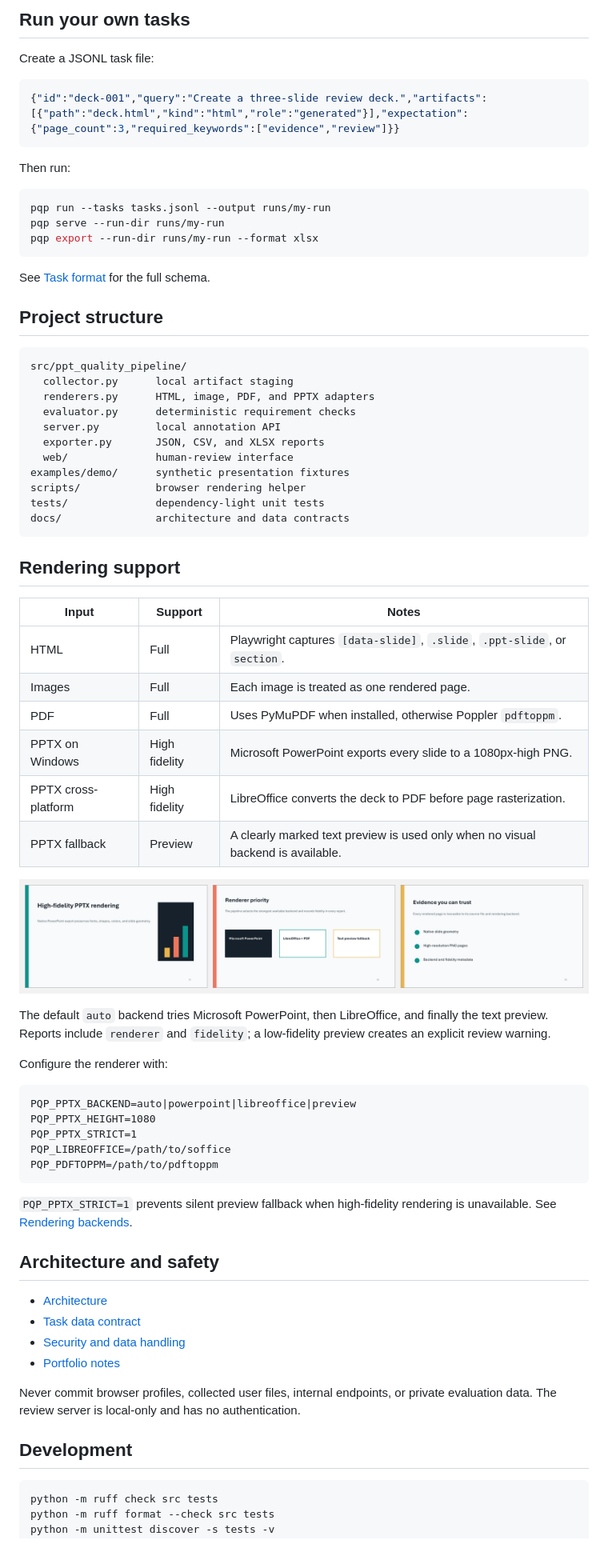
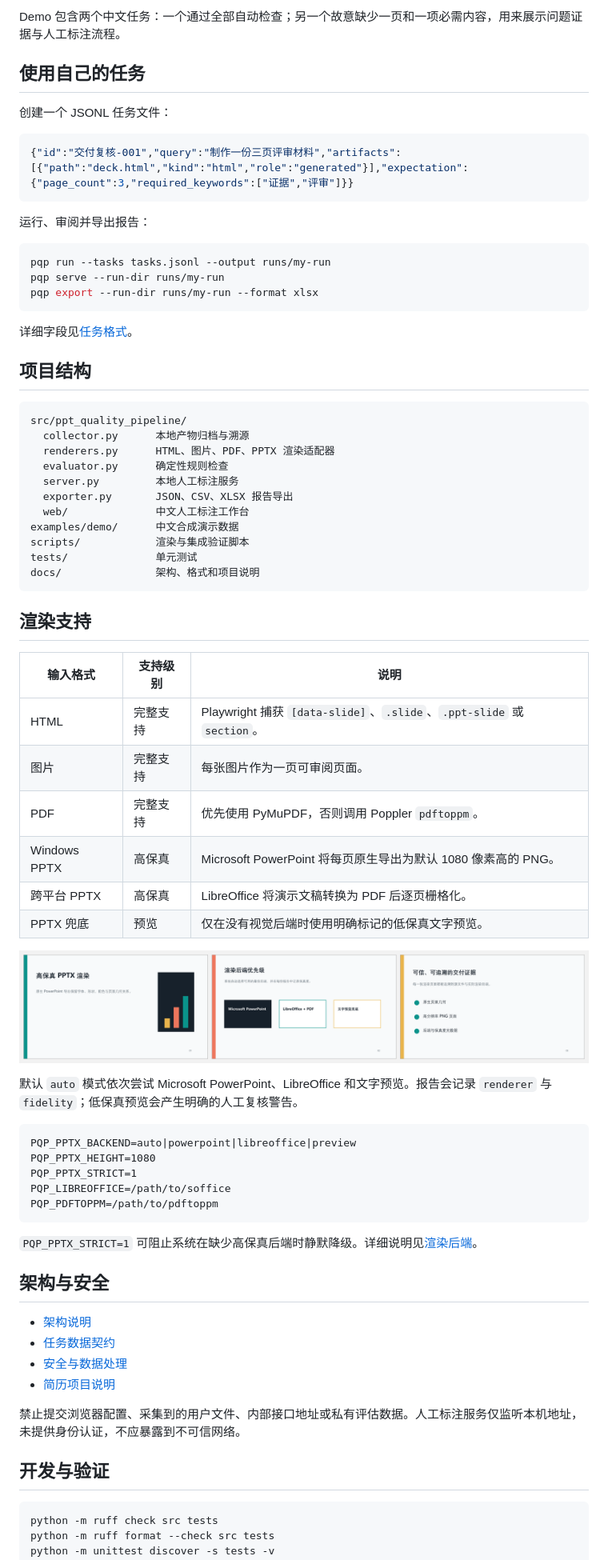
Before and after one commit to jinhualee1/ppt-quality-pipeline, a Markdown page: README.md, the part around the change printed below. Shown: that part at 80% size. Rendered like a GitHub page; pictures changed too: docs/images/pptx-native-render.png.

Commit message:
feat: localize project experience in Chinese

````diff
--- a/README.md
+++ b/README.md
@@ -77,13 +65,15 @@ page-count and content findings.
 
-## Run your own tasks
+Demo 包含两个中文任务：一个通过全部自动检查；另一个故意缺少一页和一项必需内容，用来展示问题证据与人工标注流程。
 
-Create a JSONL task file:
+## 使用自己的任务
+
+创建一个 JSONL 任务文件：
 
 ```json
-{"id":"deck-001","query":"Create a three-slide review deck.","artifacts":[{"path":"deck.html","kind":"html","role":"generated"}],"expectation":{"page_count":3,"required_keywords":["evidence","review"]}}
+{"id":"交付复核-001","query":"制作一份三页评审材料","artifacts":[{"path":"deck.html","kind":"html","role":"generated"}],"expectation":{"page_count":3,"required_keywords":["证据","评审"]}}
 ```
 
-Then run:
+运行、审阅并导出报告：
 
 ```bash
 pqp run --tasks tasks.jsonl --output runs/my-run
@@ -91,32 +81,32 @@ pqp serve --run-dir runs/my-run
 pqp export --run-dir runs/my-run --format xlsx
 ```
 
-See [Task format](docs/task-format.md) for the full schema.
+详细字段见[任务格式](docs/task-format.md)。
 
-## Project structure
+## 项目结构
 
 ```text
 src/ppt_quality_pipeline/
-  collector.py      local artifact staging
-  renderers.py      HTML, image, PDF, and PPTX adapters
-  evaluator.py      deterministic requirement checks
-  server.py         local annotation API
-  exporter.py       JSON, CSV, and XLSX reports
-  web/              human-review interface
-examples/demo/      synthetic presentation fixtures
-scripts/            browser rendering helper
-tests/              dependency-light unit tests
-docs/               architecture and data contracts
+  collector.py      本地产物归档与溯源
+  renderers.py      HTML、图片、PDF、PPTX 渲染适配器
+  evaluator.py      确定性规则检查
+  server.py         本地人工标注服务
+  exporter.py       JSON、CSV、XLSX 报告导出
+  web/              中文人工标注工作台
+examples/demo/      中文合成演示数据
+scripts/            渲染与集成验证脚本
+tests/              单元测试
+docs/               架构、格式和项目说明
 ```
 
-## Rendering support
+## 渲染支持
 
-| Input | Support | Notes |
+| 输入格式 | 支持级别 | 说明 |
 | --- | --- | --- |
-| HTML | Full | Playwright captures `[data-slide]`, `.slide`, `.ppt-slide`, or `section`. |
-| Images | Full | Each image is treated as one rendered page. |
-| PDF | Full | Uses PyMuPDF when installed, otherwise Poppler `pdftoppm`. |
-| PPTX on Windows | High fidelity | Microsoft PowerPoint exports every slide to a 1080px-high PNG. |
-| PPTX cross-platform | High fidelity | LibreOffice converts the deck to PDF before page rasterization. |
-| PPTX fallback | Preview | A clearly marked text preview is used only when no visual backend is available. |
+| HTML | 完整支持 | Playwright 捕获 `[data-slide]`、`.slide`、`.ppt-slide` 或 `section`。 |
+| 图片 | 完整支持 | 每张图片作为一页可审阅页面。 |
+| PDF | 完整支持 | 优先使用 PyMuPDF，否则调用 Poppler `pdftoppm`。 |
+| Windows PPTX | 高保真 | Microsoft PowerPoint 将每页原生导出为默认 1080 像素高的 PNG。 |
+| 跨平台 PPTX | 高保真 | LibreOffice 将演示文稿转换为 PDF 后逐页栅格化。 |
+| PPTX 兜底 | 预览 | 仅在没有视觉后端时使用明确标记的低保真文字预览。 |
 
@@ -124,9 +114,5 @@ docs/               architecture and data contracts
 
-The default `auto` backend tries Microsoft PowerPoint, then LibreOffice, and
-finally the text preview. Reports include `renderer` and `fidelity`; a
-low-fidelity preview creates an explicit review warning.
-
-Configure the renderer with:
+默认 `auto` 模式依次尝试 Microsoft PowerPoint、LibreOffice 和文字预览。报告会记录 `renderer` 与 `fidelity`；低保真预览会产生明确的人工复核警告。
 
 ```text
 PQP_PPTX_BACKEND=auto|powerpoint|libreoffice|preview
@@ -136,21 +122,18 @@ PQP_LIBREOFFICE=/path/to/soffice
 PQP_PDFTOPPM=/path/to/pdftoppm
 ```
 
-`PQP_PPTX_STRICT=1` prevents silent preview fallback when high-fidelity
-rendering is unavailable. See [Rendering backends](docs/rendering.md).
+`PQP_PPTX_STRICT=1` 可阻止系统在缺少高保真后端时静默降级。详细说明见[渲染后端](docs/rendering.md)。
 
-## Architecture and safety
+## 架构与安全
 
-- [Architecture](docs/architecture.md)
-- [Task data contract](docs/task-format.md)
-- [Security and data handling](SECURITY.md)
-- [Portfolio notes](docs/portfolio.md)
+- [架构说明](docs/architecture.md)
+- [任务数据契约](docs/task-format.md)
+- [安全与数据处理](SECURITY.md)
+- [简历项目说明](docs/portfolio.md)
 
-Never commit browser profiles, collected user files, internal endpoints, or
-private evaluation data. The review server is local-only and has no
-authentication.
+禁止提交浏览器配置、采集到的用户文件、内部接口地址或私有评估数据。人工标注服务仅监听本机地址，未提供身份认证，不应暴露到不可信网络。
 
-## Development
+## 开发与验证
 
 ```bash
 python -m ruff check src tests
````
Also changed, not shown: other parts of README.md (+40 -53 lines), README.zh-CN.md (deleted, +0 -110 lines), docs/portfolio.md (+16 -35 lines), docs/images/review-workspace.png, 14 other files.
